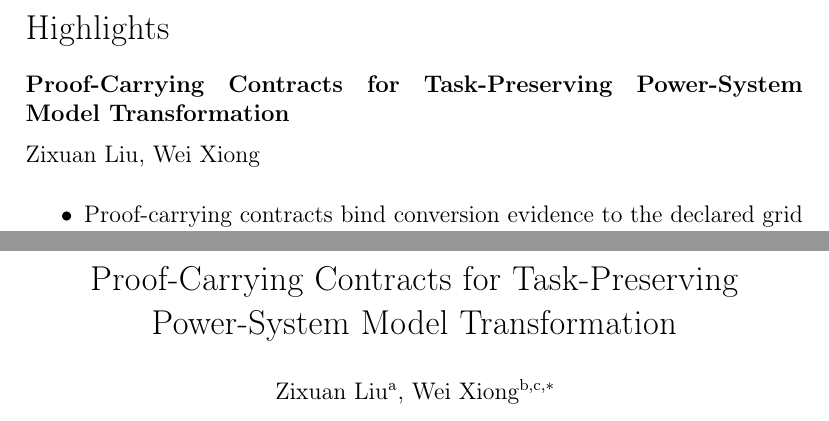
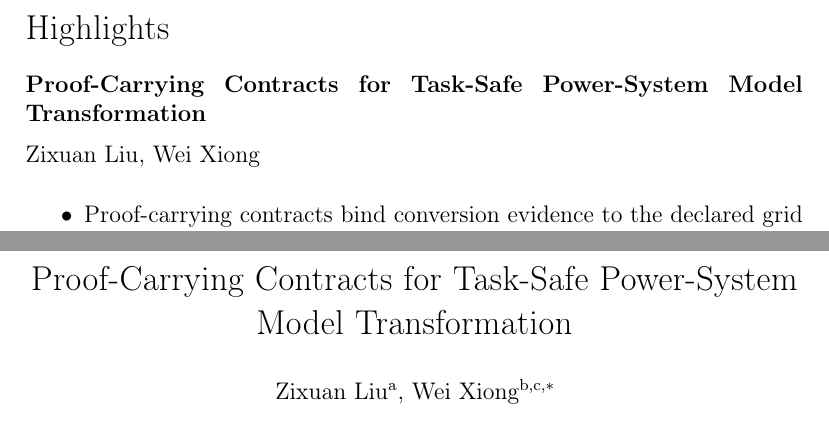
Before and after one commit to niubisile-wq/pcc-power-grid-transformation, a LaTeX paper (manuscript/EPSR_template.tex): two parts of pages 1 and 2 of 31, joined at a grey line, cut so that both start at the same text. Compiled offline with pdfLaTeX.

Commit message:
Update manuscript title to task-safe

```diff
--- a/manuscript/EPSR_template.tex
+++ b/manuscript/EPSR_template.tex
@@ -27,7 +27,7 @@
 
 \begin{frontmatter}
 
-\title{Proof-Carrying Contracts for Task-Preserving Power-System Model Transformation}
+\title{Proof-Carrying Contracts for Task-Safe Power-System Model Transformation}
 
 \author[aff1]{Zixuan Liu}
 \author[aff2,aff3]{Wei Xiong\corref{cor1}}
```
Also changed, not shown: manuscript/EPSR_COVER_LETTER_DRAFT.md (+1 -1 lines), README.md, manuscript/EPSR_template.pdf, 2 other files.
